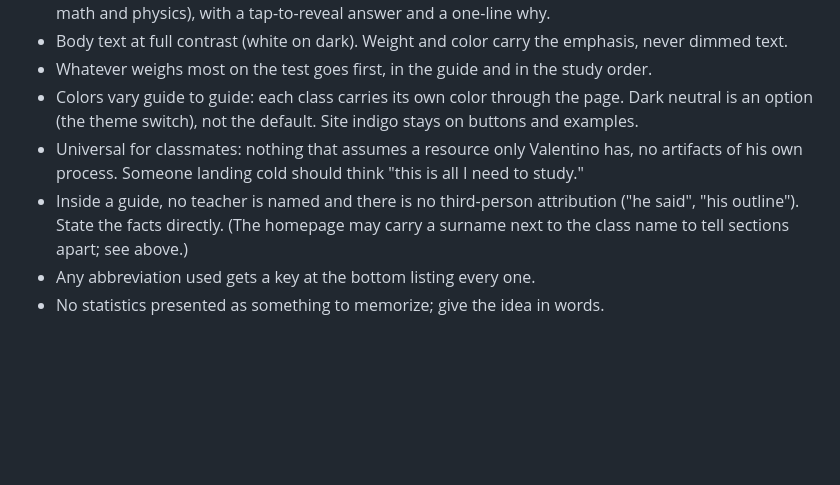
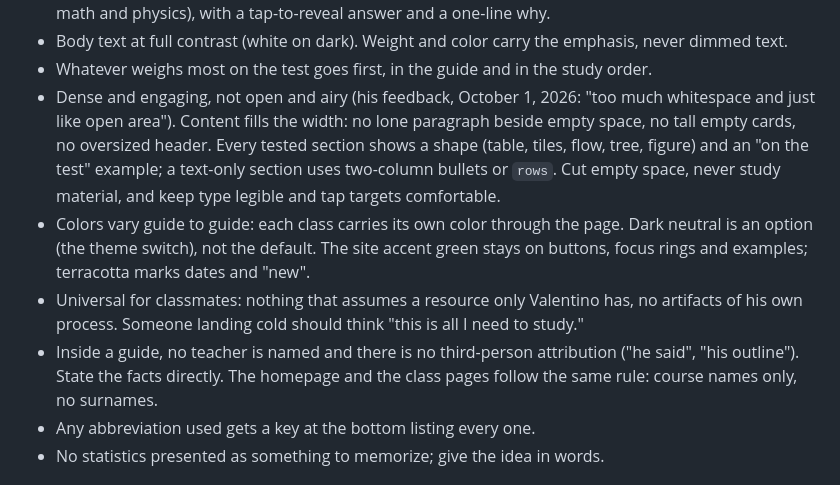
Before and after one commit to tinoalvandi-stack/study-guides, a Markdown page: CLAUDE.md, the part around the change. GitHub-like rendering; blank space fills up the shorter version.

Commit message:
CLAUDE.md: guide density rule from the Oct 1 feedback; no surnames on the homepage either; accent is green, not indigo
Co-Authored-By: Claude Opus 5.5 <noreply@anthropic.com>
Claude-Session: https://claude.ai/code/session_01LeSEEEBZUCx8YAouu2ELqL

```diff
--- a/CLAUDE.md
+++ b/CLAUDE.md
@@ -167,15 +167,23 @@ over-highlighted and hard to follow):
   emphasis, never dimmed text.
 - Whatever weighs most on the test goes first, in the guide and in the study
   order.
+- Dense and engaging, not open and airy (his feedback, October 1, 2026: "too
+  much whitespace and just like open area"). Content fills the width: no lone
+  paragraph beside empty space, no tall empty cards, no oversized header. Every
+  tested section shows a shape (table, tiles, flow, tree, figure) and an "on
+  the test" example; a text-only section uses two-column bullets or `rows`.
+  Cut empty space, never study material, and keep type legible and tap targets
+  comfortable.
 - Colors vary guide to guide: each class carries its own color through the
-  page. Dark neutral is an option (the theme switch), not the default. Site
-  indigo stays on buttons and examples.
+  page. Dark neutral is an option (the theme switch), not the default. The
+  site accent green stays on buttons, focus rings and examples; terracotta
+  marks dates and "new".
 - Universal for classmates: nothing that assumes a resource only Valentino
   has, no artifacts of his own process. Someone landing cold should think
   "this is all I need to study."
 - Inside a guide, no teacher is named and there is no third-person attribution
-  ("he said", "his outline"). State the facts directly. (The homepage may carry
-  a surname next to the class name to tell sections apart; see above.)
+  ("he said", "his outline"). State the facts directly. The homepage and the
+  class pages follow the same rule: course names only, no surnames.
 - Any abbreviation used gets a key at the bottom listing every one.
 - No statistics presented as something to memorize; give the idea in words.
 
```
